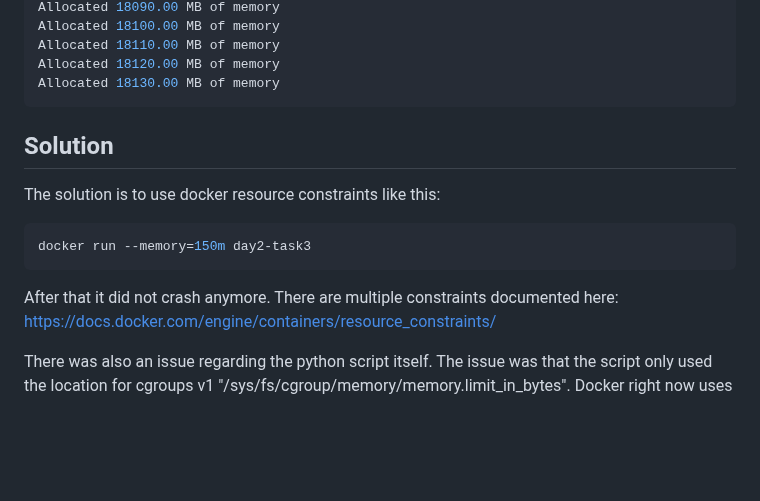
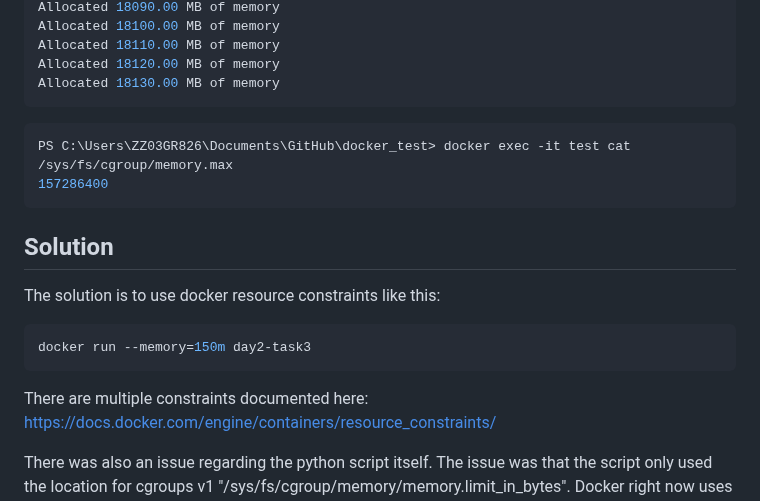
Before and after one commit to AndronacheAndrei98/docker_test, a Markdown page: solutions/day2/task3.md, the part around the change. GitHub-like rendering; blank space fills up the shorter version.

````diff
--- a/solutions/day2/task3.md
+++ b/solutions/day2/task3.md
@@ -43,14 +43,16 @@ Allocated 18110.00 MB of memory
 Allocated 18120.00 MB of memory
 Allocated 18130.00 MB of memory
 ```
+```bash
+PS C:\Users\ZZ03GR826\Documents\GitHub\docker_test> docker exec -it test cat /sys/fs/cgroup/memory.max
+157286400
+```
 
 ## Solution
 The solution is to use docker resource constraints like this:
 ```bash
 docker run --memory=150m day2-task3
 ```
-
-After that it did not crash anymore.
 There are multiple constraints documented here: https://docs.docker.com/engine/containers/resource_constraints/
 
 There was also an issue regarding the python script itself.
````
